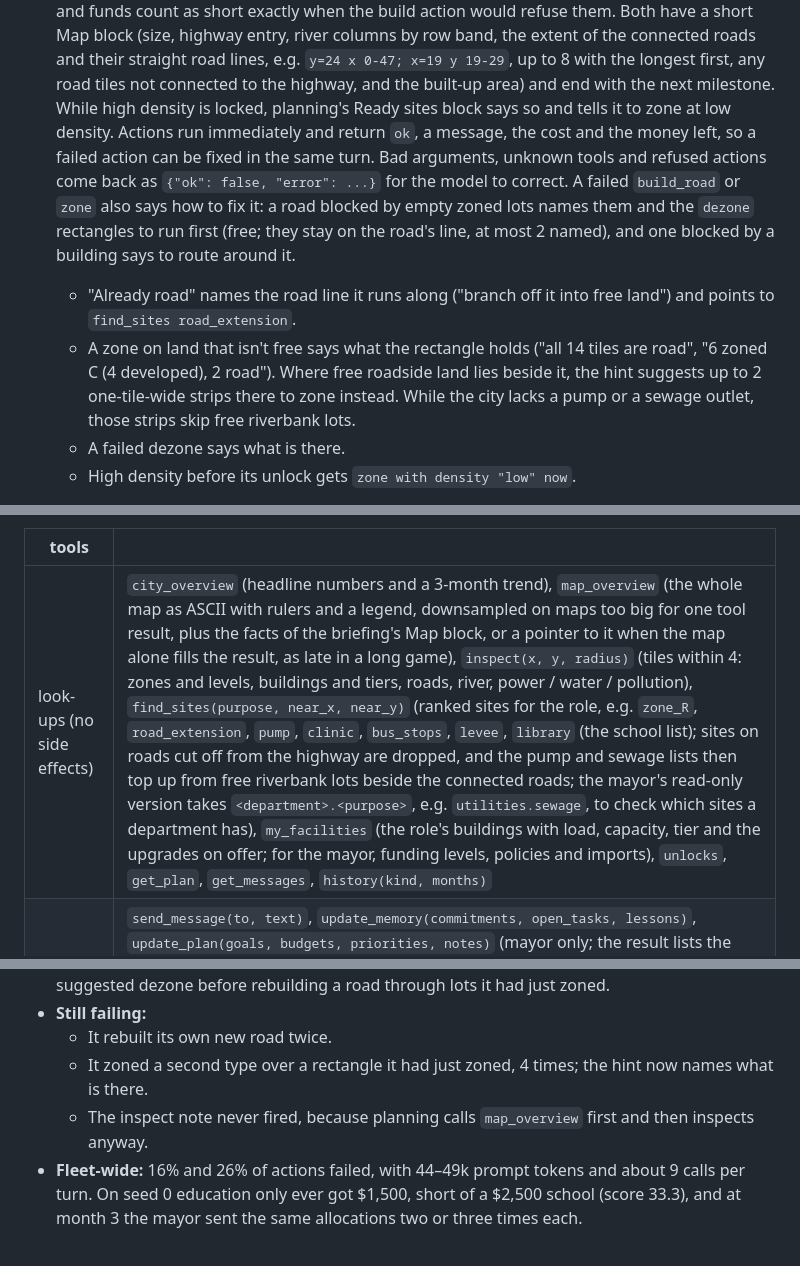
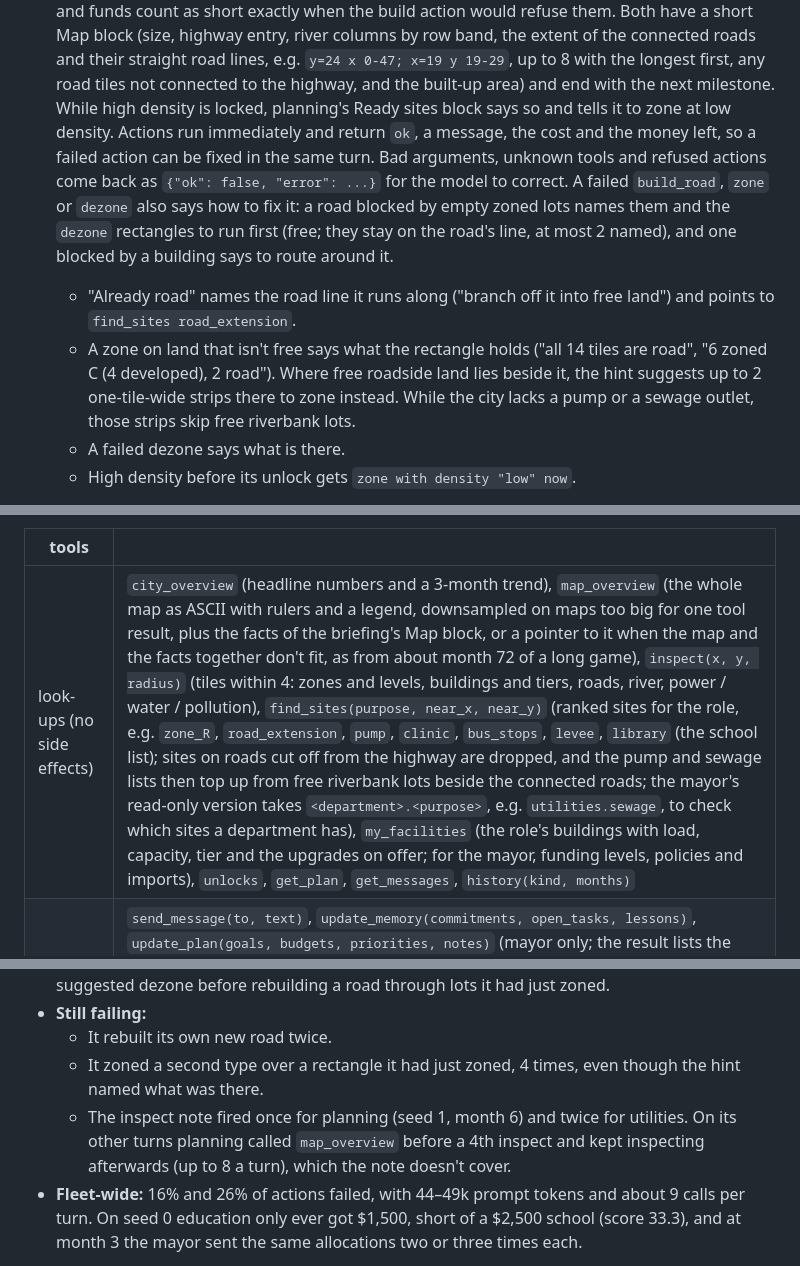
Before and after one commit to Dante126/civitas-bench, a Markdown page: README.md, 3 parts joined by grey strips. GitHub-like rendering.

Commit message:
Docs: v12 inspect-note facts, hint wording, map_overview fallback
Co-Authored-By: Claude Opus 5.5 (1M context) <noreply@anthropic.com>

```diff
--- a/README.md
+++ b/README.md
@@ -461,14 +461,18 @@ tasks and money, and to let people coach it.
   their straight road lines, e.g. `y=24 x 0-47; x=19 y 19-29`, up to 8 with the longest
   first, any road tiles not connected to the highway, and the built-up area) and end with
   the next milestone. While high density is locked, planning's Ready sites block says so
-  and tells it to zone at low density. Actions run immediately and return `ok`, a message, the cost and the money
-  left, so a failed action can be fixed in the same turn. Bad arguments, unknown tools and
+  and tells it to zone at low density. Actions run immediately and return `ok`, a message,
+  the cost and the money left, so a failed action can be fixed in the same turn. Bad arguments, unknown tools and
   refused actions come back as `{"ok": false, "error": ...}` for the model to correct. A
-  failed `build_road` or `zone` also says how to fix it: a road blocked by empty zoned
+  failed `build_road`, `zone` or `dezone` also says how to fix it: a road blocked by empty zoned
   lots names them and the `dezone` rectangles to run first (free; they stay on the road's
   line, at most 2 named), and one blocked by a building says to route around it.
-  - "Already road" names the road line it runs along ("branch off it into free land") and points to `find_sites road_extension`.
-  - A zone on land that isn't free says what the rectangle holds ("all 14 tiles are road", "6 zoned C (4 developed), 2 road"). Where free roadside land lies beside it, the hint suggests up to 2 one-tile-wide strips there to zone instead. While the city lacks a pump or a sewage outlet, those strips skip free riverbank lots.
+  - "Already road" names the road line it runs along ("branch off it into free land") and
+    points to `find_sites road_extension`.
+  - A zone on land that isn't free says what the rectangle holds ("all 14 tiles are road",
+    "6 zoned C (4 developed), 2 road"). Where free roadside land lies beside it, the hint
+    suggests up to 2 one-tile-wide strips there to zone instead. While the city lacks a pump
+    or a sewage outlet, those strips skip free riverbank lots.
   - A failed dezone says what is there.
   - High density before its unlock gets `zone with density "low" now`.
 
@@ -488,7 +492,7 @@ tasks and money, and to let people coach it.
 
 | tools | |
 |---|---|
-| look-ups (no side effects) | `city_overview` (headline numbers and a 3-month trend), `map_overview` (the whole map as ASCII with rulers and a legend, downsampled on maps too big for one tool result, plus the facts of the briefing's Map block, or a pointer to it when the map alone fills the result, as late in a long game), `inspect(x, y, radius)` (tiles within 4: zones and levels, buildings and tiers, roads, river, power / water / pollution), `find_sites(purpose, near_x, near_y)` (ranked sites for the role, e.g. `zone_R`, `road_extension`, `pump`, `clinic`, `bus_stops`, `levee`, `library` (the school list); sites on roads cut off from the highway are dropped, and the pump and sewage lists then top up from free riverbank lots beside the connected roads; the mayor's read-only version takes `<department>.<purpose>`, e.g. `utilities.sewage`, to check which sites a department has), `my_facilities` (the role's buildings with load, capacity, tier and the upgrades on offer; for the mayor, funding levels, policies and imports), `unlocks`, `get_plan`, `get_messages`, `history(kind, months)` |
+| look-ups (no side effects) | `city_overview` (headline numbers and a 3-month trend), `map_overview` (the whole map as ASCII with rulers and a legend, downsampled on maps too big for one tool result, plus the facts of the briefing's Map block, or a pointer to it when the map and the facts together don't fit, as from about month 72 of a long game), `inspect(x, y, radius)` (tiles within 4: zones and levels, buildings and tiers, roads, river, power / water / pollution), `find_sites(purpose, near_x, near_y)` (ranked sites for the role, e.g. `zone_R`, `road_extension`, `pump`, `clinic`, `bus_stops`, `levee`, `library` (the school list); sites on roads cut off from the highway are dropped, and the pump and sewage lists then top up from free riverbank lots beside the connected roads; the mayor's read-only version takes `<department>.<purpose>`, e.g. `utilities.sewage`, to check which sites a department has), `my_facilities` (the role's buildings with load, capacity, tier and the upgrades on offer; for the mayor, funding levels, policies and imports), `unlocks`, `get_plan`, `get_messages`, `history(kind, months)` |
 | turn control | `send_message(to, text)`, `update_memory(commitments, open_tasks, lessons)`, `update_plan(goals, budgets, priorities, notes)` (mayor only; the result lists the departments whose funds are below their budget target, with the gap and the treasury, and warns when the gaps exceed the treasury above the reserve, or says "hold" when there is nothing above it; the reserve rule in `fleet/tools.py:reserve`, $3,000 or 3 months of expenses, 6 in a deficit, mirrors the fleet configs' mayor playbook), `end_turn(report)` |
 | actions | one tool per action of the role (see [Roles and actions](#roles-and-actions)). The JSON schemas come from `actions.action_docs()`, and the actions run through `apply_action`, so validation, costs and milestone locks are the same as for every other agent |
 
@@ -687,8 +691,8 @@ note, the high-density line and the planning playbook) reached 1,564 / 43.8 and
 - **Hints followed:** it zoned the suggested strip after trying to zone its new road, and it ran the suggested dezone before rebuilding a road through lots it had just zoned.
 - **Still failing:**
   - It rebuilt its own new road twice.
-  - It zoned a second type over a rectangle it had just zoned, 4 times; the hint now names what is there.
-  - The inspect note never fired, because planning calls `map_overview` first and then inspects anyway.
+  - It zoned a second type over a rectangle it had just zoned, 4 times, even though the hint named what was there.
+  - The inspect note fired once for planning (seed 1, month 6) and twice for utilities. On its other turns planning called `map_overview` before a 4th inspect and kept inspecting afterwards (up to 8 a turn), which the note doesn't cover.
 - **Fleet-wide:** 16% and 26% of actions failed, with 44–49k prompt tokens and about 9 calls per turn. On seed 0 education only ever got $1,500, short of a $2,500 school (score 33.3), and at month 3 the mayor sent the same allocations two or three times each.
 
 **Not built yet:**
```
Also changed, not shown: CLAUDE.md (+1 -1 lines).
